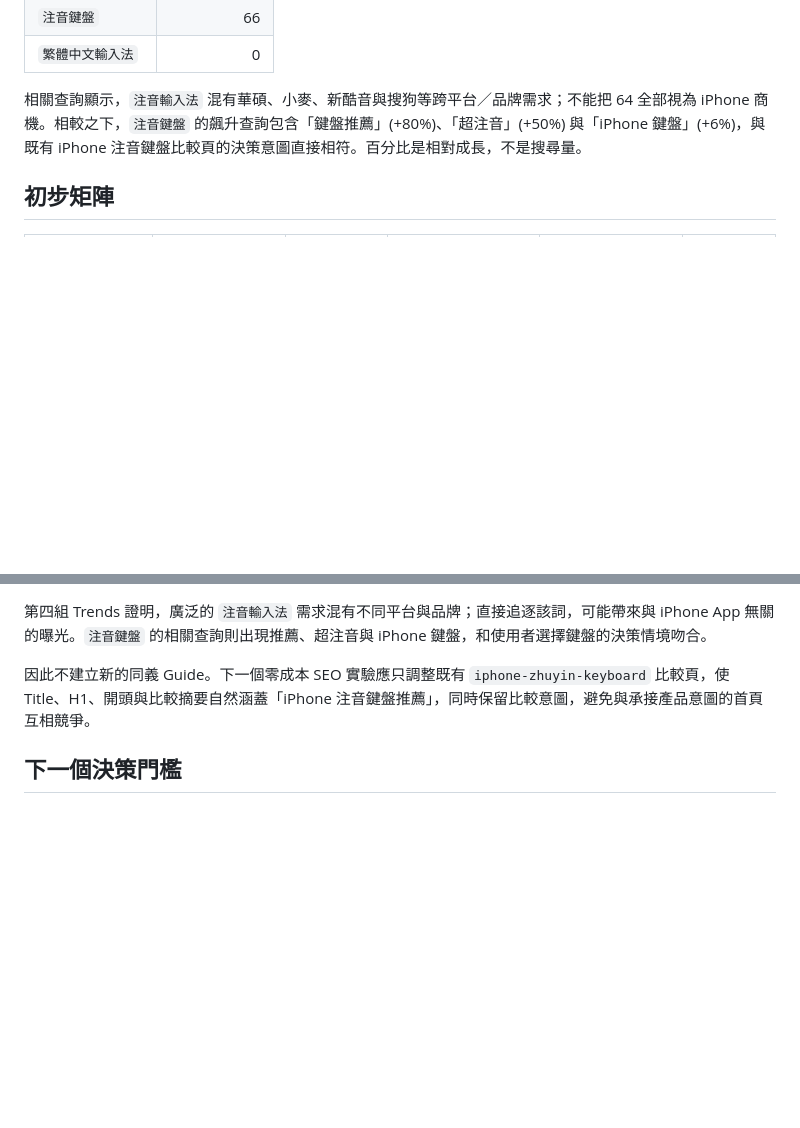
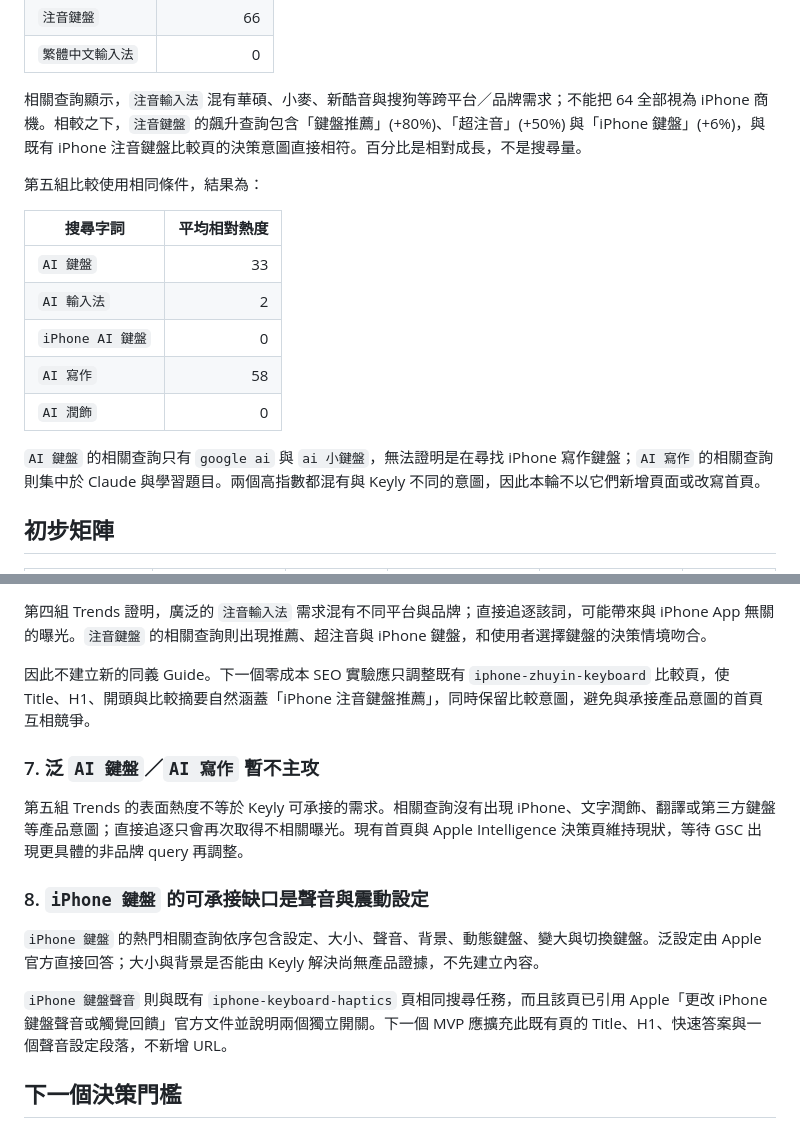
Before and after one commit to DeanChung13/keyly-website, a Markdown page: docs/seo/2026-08-11-search-opportunity-matrix.md, 2 parts joined by grey strips. Rendered like a GitHub page; blank space fills up the shorter version.

```diff
--- a/docs/seo/2026-08-11-search-opportunity-matrix.md
+++ b/docs/seo/2026-08-11-search-opportunity-matrix.md
@@ -54,6 +54,18 @@
 
 相關查詢顯示，`注音輸入法` 混有華碩、小麥、新酷音與搜狗等跨平台／品牌需求；不能把 64 全部視為 iPhone 商機。相較之下，`注音鍵盤` 的飆升查詢包含「鍵盤推薦」(+80%)、「超注音」(+50%) 與「iPhone 鍵盤」(+6%)，與既有 iPhone 注音鍵盤比較頁的決策意圖直接相符。百分比是相對成長，不是搜尋量。
 
+第五組比較使用相同條件，結果為：
+
+| 搜尋字詞 | 平均相對熱度 |
+|---|---:|
+| `AI 鍵盤` | 33 |
+| `AI 輸入法` | 2 |
+| `iPhone AI 鍵盤` | 0 |
+| `AI 寫作` | 58 |
+| `AI 潤飾` | 0 |
+
+`AI 鍵盤` 的相關查詢只有 `google ai` 與 `ai 小鍵盤`，無法證明是在尋找 iPhone 寫作鍵盤；`AI 寫作` 的相關查詢則集中於 Claude 與學習題目。兩個高指數都混有與 Keyly 不同的意圖，因此本輪不以它們新增頁面或改寫首頁。
+
 ## 初步矩陣
 
 | 主題群 | SERP 需求訊號 | 主要結果類型 | Keyly 現有承接 | 初步缺口 | 目前判定 |
@@ -97,6 +109,16 @@ Apple 官方完整承接書寫工具能力、支援語言與操作方式。Keyly
 
 因此不建立新的同義 Guide。下一個零成本 SEO 實驗應只調整既有 `iphone-zhuyin-keyboard` 比較頁，使 Title、H1、開頭與比較摘要自然涵蓋「iPhone 注音鍵盤推薦」，同時保留比較意圖，避免與承接產品意圖的首頁互相競爭。
 
+### 7. 泛 `AI 鍵盤`／`AI 寫作` 暫不主攻
+
+第五組 Trends 的表面熱度不等於 Keyly 可承接的需求。相關查詢沒有出現 iPhone、文字潤飾、翻譯或第三方鍵盤等產品意圖；直接追逐只會再次取得不相關曝光。現有首頁與 Apple Intelligence 決策頁維持現狀，等待 GSC 出現更具體的非品牌 query 再調整。
+
+### 8. `iPhone 鍵盤` 的可承接缺口是聲音與震動設定
+
+`iPhone 鍵盤` 的熱門相關查詢依序包含設定、大小、聲音、背景、動態鍵盤、變大與切換鍵盤。泛設定由 Apple 官方直接回答；大小與背景是否能由 Keyly 解決尚無產品證據，不先建立內容。
+
+`iPhone 鍵盤聲音` 則與既有 `iphone-keyboard-haptics` 頁相同搜尋任務，而且該頁已引用 Apple「更改 iPhone 鍵盤聲音或觸覺回饋」官方文件並說明兩個獨立開關。下一個 MVP 應擴充此既有頁的 Title、H1、快速答案與一個聲音設定段落，不新增 URL。
+
 ## 下一個決策門檻
 
 四輪 Trends 與公開 SERP 已足以完成本次頁面選擇：以中文首頁承接 `iPhone 注音`／`iPhone 注音鍵盤`，不再新增泛用 Guide。完整修改邊界與驗收方式見 [首頁 SEO 優化 Brief](content-brief-homepage-iphone-zhuyin.md)。
```
Also changed, not shown: README.md (+1 -0 lines), docs/seo/content-brief-iphone-keyboard-sound-haptics.md (added, +94 -0 lines).
